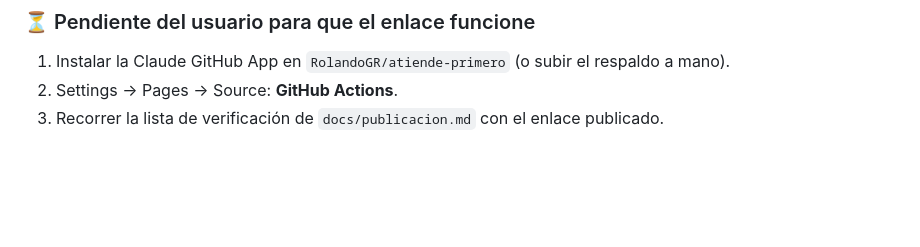
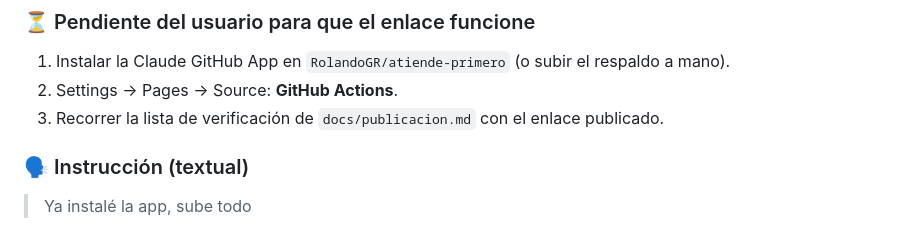
Before and after one commit to RolandoGR/atiende-primero, a Markdown page: docs/bitacora.md, the part around the change. Drawn GitHub-style; blank space fills up the shorter version.

Commit message:
Bitácora: el usuario instaló la app de Claude en el repositorio
Co-Authored-By: Claude Opus 5.5 <noreply@anthropic.com>
Claude-Session: https://claude.ai/code/session_01KVSpEyUjYEy373J9AvicYq

```diff
--- a/docs/bitacora.md
+++ b/docs/bitacora.md
@@ -577,3 +577,6 @@ Para no escribir de memoria, un agente consultó la documentación oficial (code
 1. Instalar la Claude GitHub App en `RolandoGR/atiende-primero` (o subir el respaldo a mano).
 2. Settings → Pages → Source: **GitHub Actions**.
 3. Recorrer la lista de verificación de `docs/publicacion.md` con el enlace publicado.
+
+### 🗣️ Instrucción (textual)
+> Ya instalé la app, sube todo
```
